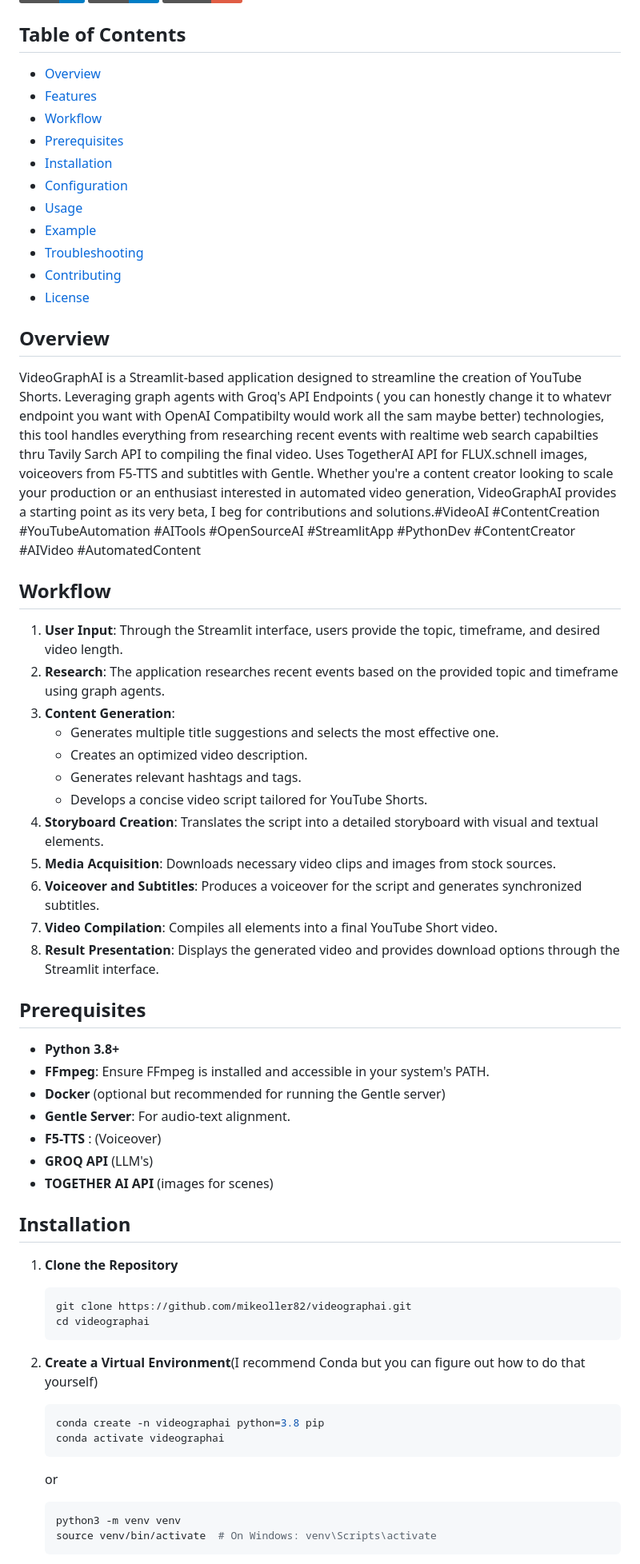
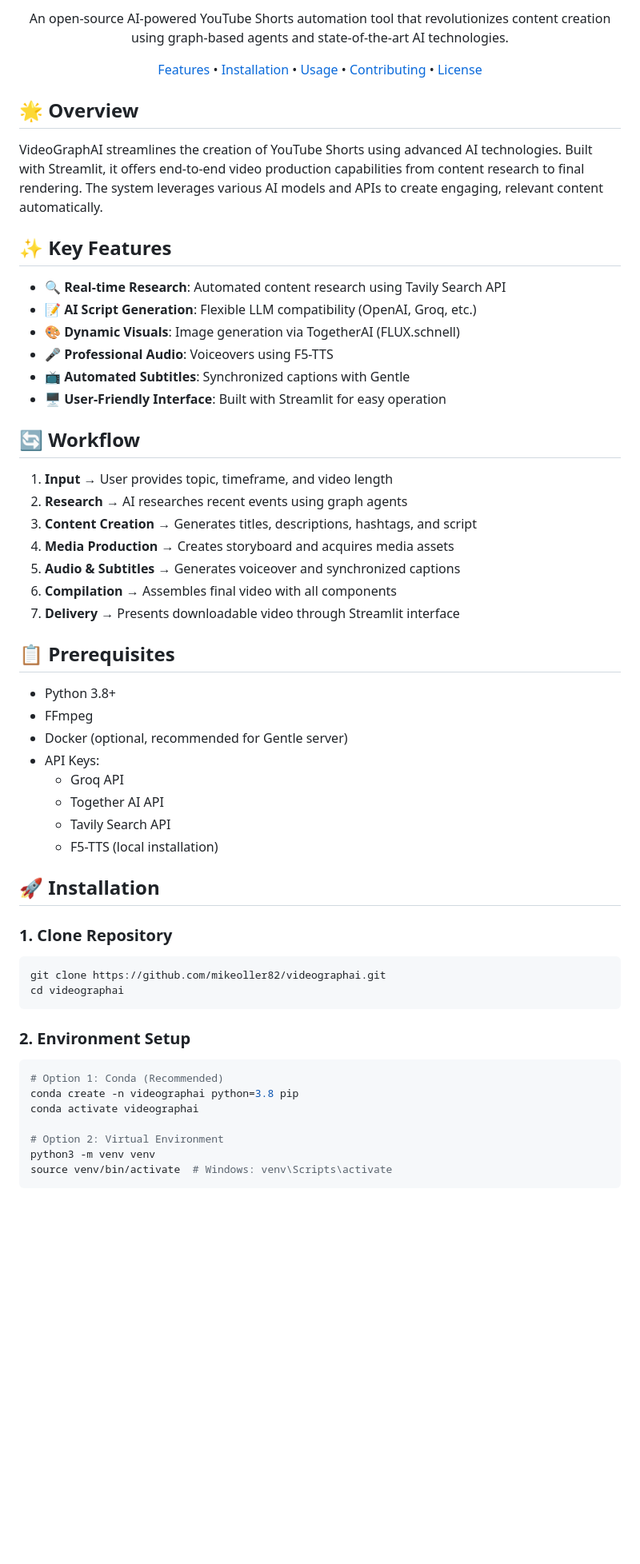
Before and after one commit to mikeoller82/VideoGraphAI, a Markdown page: README.md, the part around one of its changes. Shown at 80% size. GitHub-like rendering; badges without logos; blank space fills up the shorter version.

Commit message:
Update README.md
Signed-off-by: Mike Oller <126120051+mikeoller82@users.noreply.github.com>

````diff
--- a/README.md
+++ b/README.md
@@ -20,67 +11,60 @@ Perfect for content creators, marketers, and AI enthusiasts looking to automate
 
+An open-source AI-powered YouTube Shorts automation tool that revolutionizes content creation using graph-based agents and state-of-the-art AI technologies.
 
-## Table of Contents
+[Features](#features) • [Installation](#installation) • [Usage](#usage) • [Contributing](#contributing) • [License](#license)
 
-- [Overview](#overview)
-- [Features](#features)
-- [Workflow](#workflow)
-- [Prerequisites](#prerequisites)
-- [Installation](#installation)
-- [Configuration](#configuration)
-- [Usage](#usage)
-- [Example](#example)
-- [Troubleshooting](#troubleshooting)
-- [Contributing](#contributing)
-- [License](#license)
+</div>
 
-## Overview
+## 🌟 Overview
 
-VideoGraphAI is a Streamlit-based application designed to streamline the creation of YouTube Shorts. Leveraging graph agents with Groq's API Endpoints ( you can honestly change it to whatevr endpoint you want with OpenAI Compatibilty  would work all the sam maybe better) technologies, this tool handles everything from researching recent events with realtime web search capabilties thru Tavily Sarch API to compiling the final video. Uses TogetherAI API for FLUX.schnell images, voiceovers from F5-TTS and subtitles with Gentle. Whether you're a content creator looking to scale your production or an enthusiast interested in automated video generation, VideoGraphAI provides a starting point as its very beta, I beg for contributions and  solutions.#VideoAI #ContentCreation #YouTubeAutomation #AITools #OpenSourceAI #StreamlitApp #PythonDev #ContentCreator #AIVideo #AutomatedContent
+VideoGraphAI streamlines the creation of YouTube Shorts using advanced AI technologies. Built with Streamlit, it offers end-to-end video production capabilities from content research to final rendering. The system leverages various AI models and APIs to create engaging, relevant content automatically.
 
-## Workflow
+## ✨ Key Features
 
-1. **User Input**: Through the Streamlit interface, users provide the topic, timeframe, and desired video length.
-2. **Research**: The application researches recent events based on the provided topic and timeframe using graph agents.
-3. **Content Generation**:
-   - Generates multiple title suggestions and selects the most effective one.
-   - Creates an optimized video description.
-   - Generates relevant hashtags and tags.
-   - Develops a concise video script tailored for YouTube Shorts.
-4. **Storyboard Creation**: Translates the script into a detailed storyboard with visual and textual elements.
-5. **Media Acquisition**: Downloads necessary video clips and images from stock sources.
-6. **Voiceover and Subtitles**: Produces a voiceover for the script and generates synchronized subtitles.
-7. **Video Compilation**: Compiles all elements into a final YouTube Short video.
-8. **Result Presentation**: Displays the generated video and provides download options through the Streamlit interface.
+- 🔍 **Real-time Research**: Automated content research using Tavily Search API
+- 📝 **AI Script Generation**: Flexible LLM compatibility (OpenAI, Groq, etc.)
+- 🎨 **Dynamic Visuals**: Image generation via TogetherAI (FLUX.schnell)
+- 🎤 **Professional Audio**: Voiceovers using F5-TTS
+- 📺 **Automated Subtitles**: Synchronized captions with Gentle
+- 🖥️ **User-Friendly Interface**: Built with Streamlit for easy operation
 
-## Prerequisites
+## 🔄 Workflow
 
-- **Python 3.8+**
-- **FFmpeg**: Ensure FFmpeg is installed and accessible in your system's PATH.
-- **Docker** (optional but recommended for running the Gentle server)
-- **Gentle Server**: For audio-text alignment.
-- **F5-TTS** : (Voiceover)
-- **GROQ API** (LLM's)
-- **TOGETHER AI API** (images for scenes)
+1. **Input** → User provides topic, timeframe, and video length
+2. **Research** → AI researches recent events using graph agents
+3. **Content Creation** → Generates titles, descriptions, hashtags, and script
+4. **Media Production** → Creates storyboard and acquires media assets
+5. **Audio & Subtitles** → Generates voiceover and synchronized captions
+6. **Compilation** → Assembles final video with all components
+7. **Delivery** → Presents downloadable video through Streamlit interface
 
-## Installation
+## 📋 Prerequisites
 
-1. **Clone the Repository**
+- Python 3.8+
+- FFmpeg
+- Docker (optional, recommended for Gentle server)
+- API Keys:
+  - Groq API
+  - Together AI API
+  - Tavily Search API
+  - F5-TTS (local installation)
 
-   ```bash
-   git clone https://github.com/mikeoller82/videographai.git
-   cd videographai
-   ```
+## 🚀 Installation
 
-2. **Create a Virtual Environment**(I recommend Conda but you can figure out how to do that yourself)
-    ```bash
-    conda create -n videographai python=3.8 pip
-    conda activate videographai
-     ```
+### 1. Clone Repository
+```bash
+git clone https://github.com/mikeoller82/videographai.git
+cd videographai
+```
 
-     or
+### 2. Environment Setup
+```bash
+# Option 1: Conda (Recommended)
+conda create -n videographai python=3.8 pip
+conda activate videographai
 
-   ```bash
-   python3 -m venv venv
-   source venv/bin/activate  # On Windows: venv\Scripts\activate
-   ```
+# Option 2: Virtual Environment
+python3 -m venv venv
+source venv/bin/activate  # Windows: venv\Scripts\activate
+```
 
````
Also changed, not shown: other parts of README.md (+88 -149 lines).
